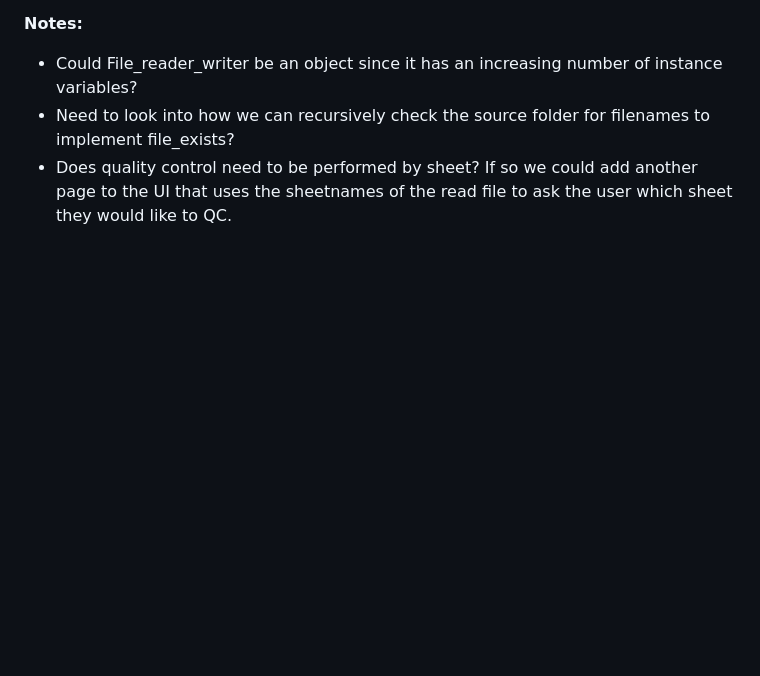
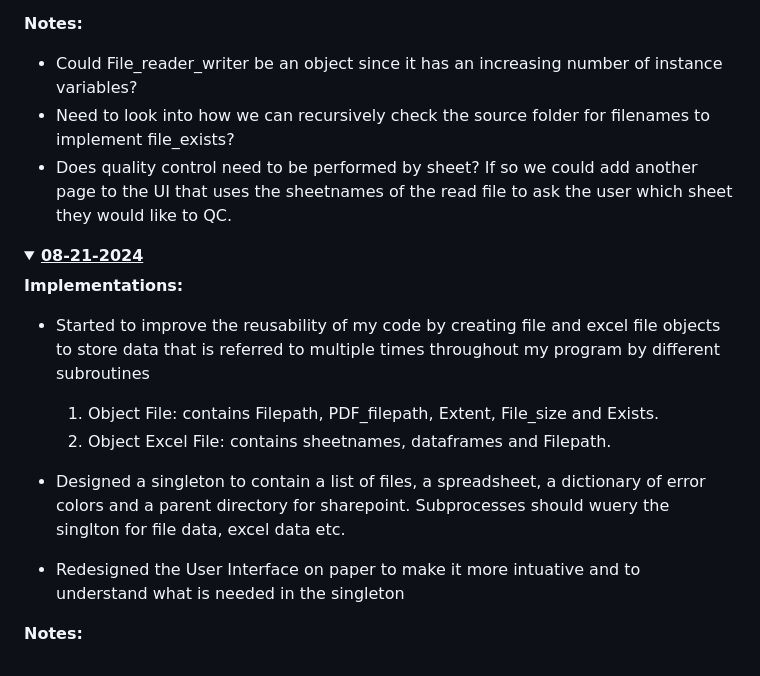
Before and after one commit to Mukundan-T/QualityControlAutomationV2, a Markdown page: DesignReport.md, the part around the change. GitHub-like rendering; folded sections open; blank space fills up the shorter version.

Commit message:
updated design report to reflect new direction

```diff
--- a/DesignReport.md
+++ b/DesignReport.md
@@ -139,3 +139,25 @@ Currently working on -
 
 
 </details>
+
+<details>
+
+<summary><b><u><font size="+1">08-21-2024</font></u></b></summary>
+
+<b>Implementations:</b>
+
+* Started to improve the reusability of my code by creating file and excel file objects to store data that is referred to multiple times throughout my program by different subroutines
+    1. Object File: contains Filepath, PDF_filepath, Extent, File_size and Exists.
+    2. Object Excel File: contains sheetnames, dataframes and Filepath.
+
+* Designed a singleton to contain a list of files, a spreadsheet, a dictionary of error colors and a parent directory for sharepoint. Subprocesses should wuery the singlton for file data, excel data etc.
+
+* Redesigned the User Interface on paper to make it more intuative and to understand what is needed in the singleton
+
+
+
+
+
+<b>Notes:</b>
+
+</details>
```
